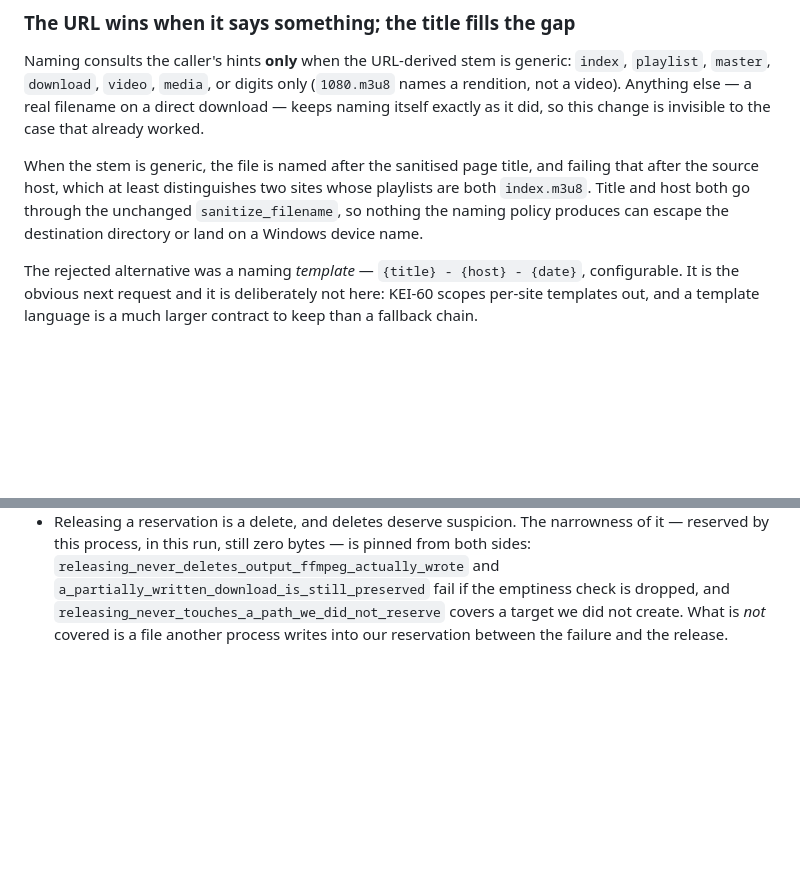
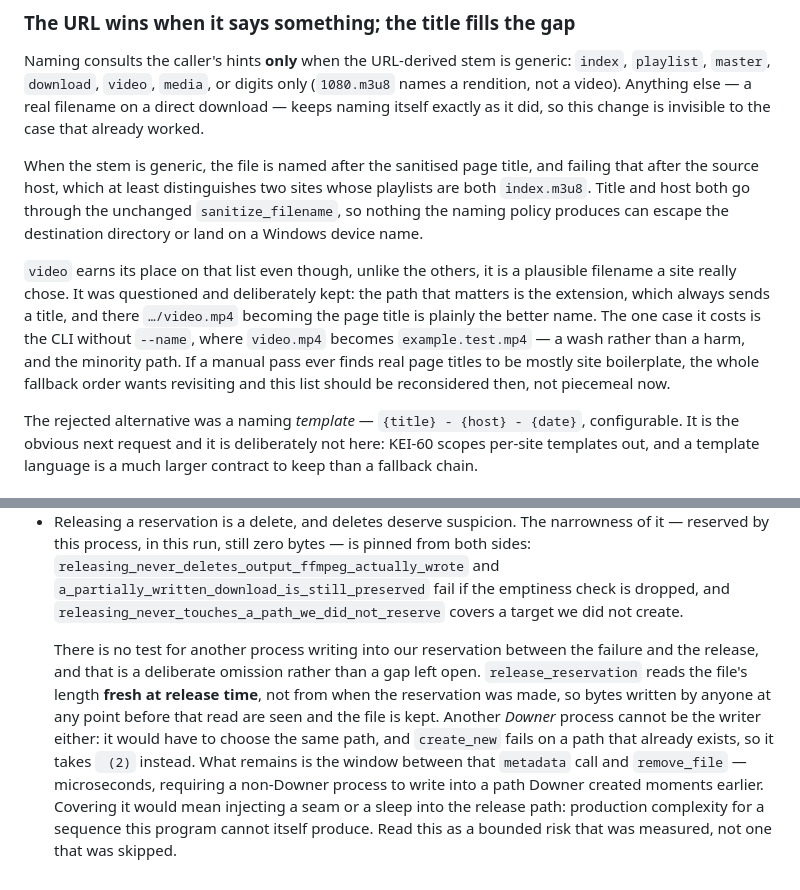
Before and after one commit to KZ-HQ/Downer, a Markdown page: docs/adr/0004-output-naming-and-collision-policy.md, 2 parts joined by grey strips. GitHub-like rendering; blank space fills up the shorter version.

Commit message:
Record why the reservation race is bounded, and why `video` stays generic (KEI-60)
Documentation only; no behaviour change.

The previous Unverified note on the reservation release overstated the gap and
would have sent the next reader hunting for a problem. `release_reservation`
reads the file's length fresh at release time, so bytes written at any point
before that read are seen and the file is kept; and another Downer process
cannot be the writer, because `create_new` fails on a path that exists and it
takes " (2)" instead. What is left is the microseconds between that metadata
call and the unlink, needing a non-Downer process to write into a path Downer
just created. Covering it would mean a seam or a sleep in the release path,
which is production complexity for a sequence this program cannot produce. The
note now says that, so the risk reads as measured rather than skipped.

Also records why `video` stays on the generic-stem list, since it was raised:
the extension always sends a title and is the path that matters, so a
`…/video.mp4` download named after the page title is the better outcome; the
cost is confined to the CLI without --name. If real titles turn out to be site
boilerplate, the fallback order wants revisiting as a whole rather than this
list being trimmed piecemeal.

Co-Authored-By: Claude Opus 5 <noreply@anthropic.com>
Claude-Session: https://claude.ai/code/session_018kE2dQesEx3b8bdMUzMYEF

```diff
--- a/docs/adr/0004-output-naming-and-collision-policy.md
+++ b/docs/adr/0004-output-naming-and-collision-policy.md
@@ -41,6 +41,16 @@ failing that after the source host, which at least distinguishes two sites whose
 playlists are both `index.m3u8`. Title and host both go through the unchanged
 `sanitize_filename`, so nothing the naming policy produces can escape the
 destination directory or land on a Windows device name.
+
+`video` earns its place on that list even though, unlike the others, it is a
+plausible filename a site really chose. It was questioned and deliberately kept:
+the path that matters is the extension, which always sends a title, and there
+`…/video.mp4` becoming the page title is plainly the better name. The one case
+it costs is the CLI without `--name`, where `video.mp4` becomes
+`example.test.mp4` — a wash rather than a harm, and the minority path. If a
+manual pass ever finds real page titles to be mostly site boilerplate, the whole
+fallback order wants revisiting and this list should be reconsidered then, not
+piecemeal now.
 
 The rejected alternative was a naming *template* — `{title} - {host} - {date}`,
 configurable. It is the obvious next request and it is deliberately not here:
@@ -184,5 +194,18 @@ rather than being talked into replacing a file.
   is pinned from both sides: `releasing_never_deletes_output_ffmpeg_actually_wrote`
   and `a_partially_written_download_is_still_preserved` fail if the emptiness
   check is dropped, and `releasing_never_touches_a_path_we_did_not_reserve`
-  covers a target we did not create. What is *not* covered is a file another
-  process writes into our reservation between the failure and the release.
+  covers a target we did not create.
+
+  There is no test for another process writing into our reservation between the
+  failure and the release, and that is a deliberate omission rather than a gap
+  left open. `release_reservation` reads the file's length **fresh at release
+  time**, not from when the reservation was made, so bytes written by anyone at
+  any point before that read are seen and the file is kept. Another *Downer*
+  process cannot be the writer either: it would have to choose the same path,
+  and `create_new` fails on a path that already exists, so it takes ` (2)`
+  instead. What remains is the window between that `metadata` call and
+  `remove_file` — microseconds, requiring a non-Downer process to write into a
+  path Downer created moments earlier. Covering it would mean injecting a seam
+  or a sleep into the release path: production complexity for a sequence this
+  program cannot itself produce. Read this as a bounded risk that was measured,
+  not one that was skipped.
```
